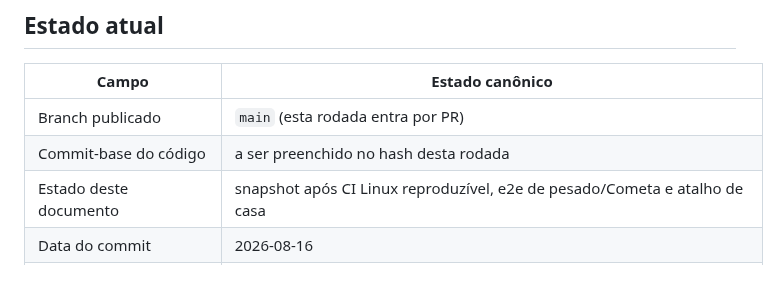
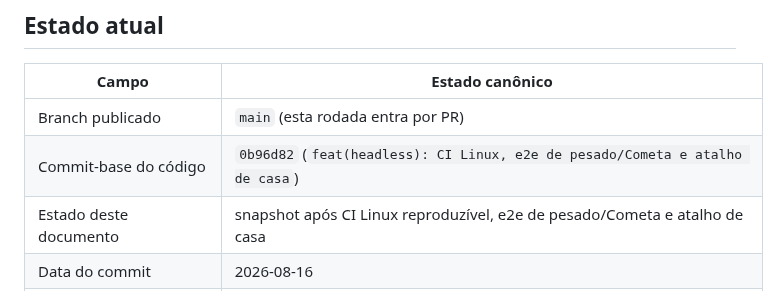
Before and after one commit to alvaro209890/anime-verse-battlegrounds, a Markdown page: docs/23-DOCUMENTATION-SNAPSHOT.md, the part around the change. GitHub-like rendering.

```diff
--- a/docs/23-DOCUMENTATION-SNAPSHOT.md
+++ b/docs/23-DOCUMENTATION-SNAPSHOT.md
@@ -7,7 +7,7 @@ Este arquivo é a referência única para o estado técnico atual do repositóri
 | Campo | Estado canônico |
 |---|---|
 | Branch publicado | `main` (esta rodada entra por PR) |
-| Commit-base do código | a ser preenchido no hash desta rodada |
+| Commit-base do código | `0b96d82` (`feat(headless): CI Linux, e2e de pesado/Cometa e atalho de casa`) |
 | Estado deste documento | snapshot após CI Linux reproduzível, e2e de pesado/Cometa e atalho de casa |
 | Data do commit | 2026-08-16 |
 | Última alteração de código-base | `scripts/ci.sh`; 5 casos novos em `tests/combat_e2e.luau` (pesado miss/hit/guarda, Cometa miss/guarda); catálogo `homePrep` + comando `avb-debug home` |
```
Also changed, not shown: docs/12-TESTING.md (+1 -1 lines).
